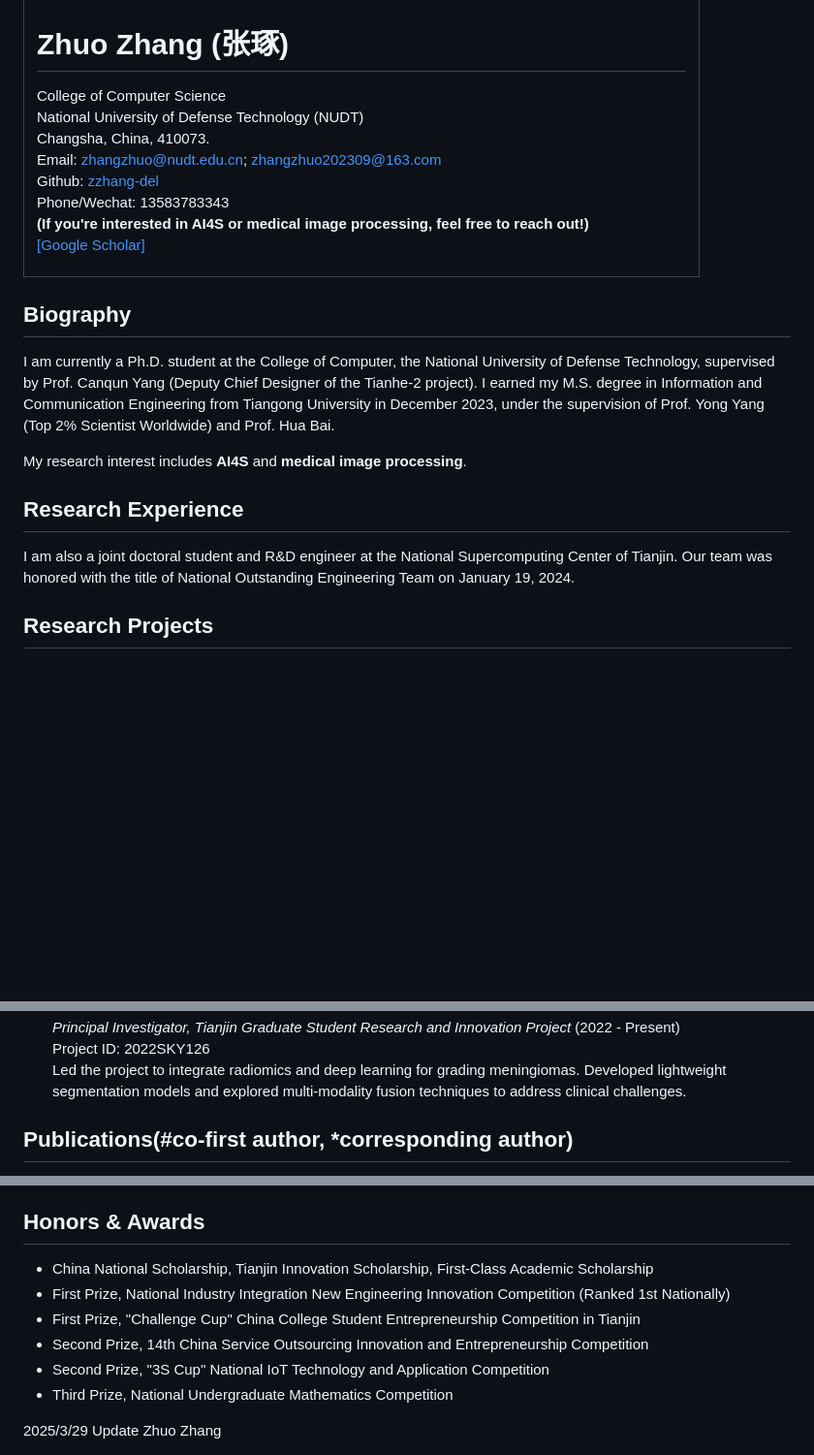
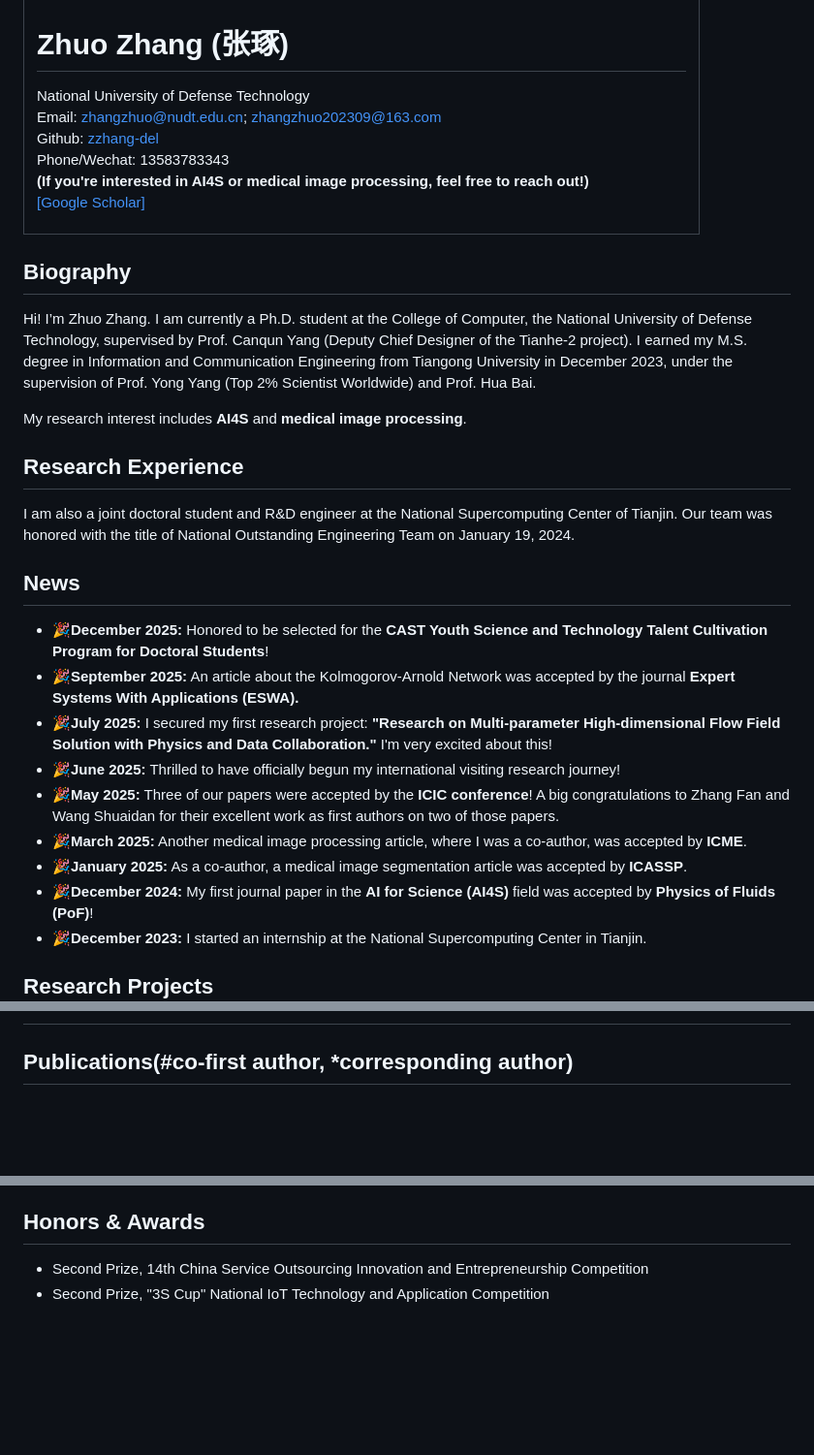
Before and after one commit to zzhang-del/zzhang-del.github.io, a Markdown page: 1.md, 3 parts joined by grey strips. Shown: that part at 97% size. Rendered like a GitHub page; blank space fills up the shorter version.

```diff
--- a/1.md
+++ b/1.md
@@ -15,9 +15,7 @@
     <td width="670">
         <div id="toptitle"><h1>Zhuo Zhang (张琢)&nbsp;</h1></div>
         <p>
-            College of Computer Science <br>
-            National University of Defense Technology (NUDT)<br>
-            Changsha, China, 410073. <br>
+            National University of Defense Technology<br>
             Email:  <a href="mailto:zhangzhuo@nudt.edu.cn">zhangzhuo@nudt.edu.cn</a>;  <a href="mailto:zhangzhuo202309@163.com">zhangzhuo202309@163.com</a><br>
             Github: <a href="https://github.com/zzhang-del">zzhang-del</a> <br>
             Phone/Wechat: 13583783343 <br>
@@ -30,10 +28,23 @@
 </tr></tbody></table>
 
 <h2>Biography</h2>
-<p> I am currently a Ph.D. student at the College of Computer, the National University of Defense Technology, supervised by Prof. Canqun Yang (Deputy Chief Designer of the Tianhe-2 project). I earned my M.S. degree in Information and Communication Engineering from Tiangong University in December 2023, under the supervision of Prof. Yong Yang (Top 2% Scientist Worldwide) and Prof. Hua Bai.</p>
+<p>Hi! I’m Zhuo Zhang. I am currently a Ph.D. student at the College of Computer, the National University of Defense Technology, supervised by Prof. Canqun Yang (Deputy Chief Designer of the Tianhe-2 project). I earned my M.S. degree in Information and Communication Engineering from Tiangong University in December 2023, under the supervision of Prof. Yong Yang (Top 2% Scientist Worldwide) and Prof. Hua Bai.</p>
 <p>My research interest includes <strong>AI4S</strong> and <strong>medical image processing</strong>.</p>
 
 <h2>Research Experience</h2>
 <p>I am also a joint doctoral student and R&D engineer at the National Supercomputing Center of Tianjin. Our team was honored with the title of National Outstanding Engineering Team on January 19, 2024. </p>
 
+<h2>News</h2>
+<ul style="font-size: 13px;">
+    <li><strong>🎉December 2025:</strong> Honored to be selected for the <strong>CAST Youth Science and Technology Talent Cultivation Program for Doctoral Students</strong>!</li>
+    <li><strong>🎉September 2025:</strong> An article about the Kolmogorov-Arnold Network was accepted by the journal <strong>Expert Systems With Applications (ESWA).</strong></li>
+    <li><strong>🎉July 2025:</strong> I secured my first research project: <strong>"Research on Multi-parameter High-dimensional Flow Field Solution with Physics and Data Collaboration."</strong> I'm very excited about this!</li>
+    <li><strong>🎉June 2025:</strong> Thrilled to have officially begun my international visiting research journey!</li>
+    <li><strong>🎉May 2025:</strong> Three of our papers were accepted by the <strong>ICIC conference</strong>! A big congratulations to Zhang Fan and Wang Shuaidan for their excellent work as first authors on two of those papers.</li>
+    <li><strong>🎉March 2025:</strong> Another medical image processing article, where I was a co-author, was accepted by <strong>ICME</strong>.</li>
+    <li><strong>🎉January 2025:</strong> As a co-author, a medical image segmentation article was accepted by <strong>ICASSP</strong>.</li>
+    <li><strong>🎉December 2024:</strong> My first journal paper in the <strong>AI for Science (AI4S)</strong> field was accepted by <strong>Physics of Fluids (PoF)</strong>! </li>
+    <li><strong>🎉December 2023:</strong> I started an internship at the National Supercomputing Center in Tianjin.</li>
+</ul>
+
 <h2>Research Projects</h2>
@@ -41,8 +52,14 @@
     <li>
         <strong>Intelligent Meningioma Grading Technology Based on Deep Learning</strong> <br>
-        <em>Principal Investigator, Tianjin Graduate Student Research and Innovation Project</em> (2022 - Present) <br>
+        <em>Principal Investigator, Tianjin Graduate Student Research and Innovation Project</em> (2022 - 2024) <br>
         Project ID: 2022SKY126 <br>
         Led the project to integrate radiomics and deep learning for grading meningiomas. Developed lightweight segmentation models and explored multi-modality fusion techniques to address clinical challenges.
+    </li>
+    <li>
+        <strong>Collaborative Physics-Informed and Data-Driven Solvers for Multi-Parameter, High-Dimensional Flow Fields</strong> <br>
+        <em>Principal Investigator, Hunan Provincial Innovation Foundation For Postgraduate</em> (2025 - 2027) <br>
+        Project ID: CX20250071 <br>
+        The project explores advanced physics-data coupling methods to efficiently handle parameterized PDEs, aiming to overcome the curse of dimensionality.
     </li>
 </ul>
 
@@ -77,13 +94,15 @@
 </ul>
 
 <h2>Honors & Awards</h2>
-<ul>
-    <li>China National Scholarship, Tianjin Innovation Scholarship, First-Class Academic Scholarship</li>
+<ul style="font-size: 13px;>
+    <li>CAST Youth Science and Technology Talent Cultivation Program for Doctoral Students</li>
+    <li>China National Scholarship (2024/2025)</li>
+    <li>Tianjin Innovation Scholarship (2024)</li>
+    <li>First-Class Academic Scholarship (2024)</li>
     <li>First Prize, National Industry Integration New Engineering Innovation Competition (Ranked 1st Nationally)</li>
     <li>First Prize, "Challenge Cup" China College Student Entrepreneurship Competition in Tianjin</li>
     <li>Second Prize, 14th China Service Outsourcing Innovation and Entrepreneurship Competition </li>
     <li>Second Prize, "3S Cup" National IoT Technology and Application Competition</li>
-    <li>Third Prize, National Undergraduate Mathematics Competition</li>
 </ul>
 
 </div>
@@ -91,7 +110,6 @@
 <div id="footer">
     <div id="footer-text"></div>
 </div>
-2025/3/29 Update Zhuo Zhang
 
 </body>
 
```
Also changed, not shown: other parts of 1.md (+3 -3 lines).
